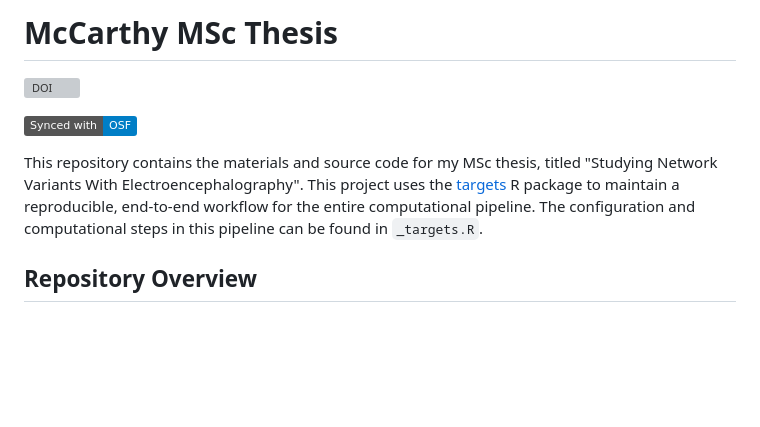
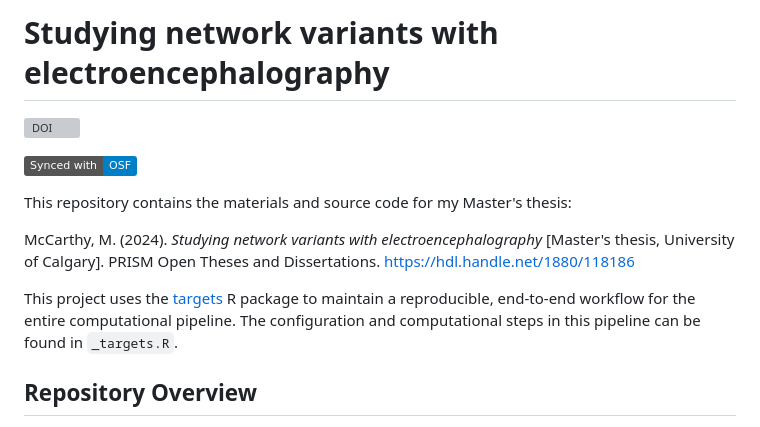
Before and after one commit to mccarthy-m-g/mccarthy_EEGNetworkVariants_2024, a Markdown page: README.md, the part around the change. GitHub-like rendering; badges without logos; blank space fills up the shorter version; grey boxes are pictures that could not be loaded.

Commit message:
update README with citation/publication info

```diff
--- a/README.md
+++ b/README.md
@@ -1,4 +1,4 @@
-# McCarthy MSc Thesis
+# Studying network variants with electroencephalography
 
 <!-- badges: start -->
 [![DOI](https://zenodo.org/badge/495956659.svg)](https://zenodo.org/badge/latestdoi/495956659)
@@ -6,7 +6,11 @@
 [![Synced with](https://img.shields.io/badge/Synced%20with-OSF-blue.svg)](https://osf.io/xztdk/)
 <!-- badges: end -->
 
-This repository contains the materials and source code for my MSc thesis, titled "Studying Network Variants With Electroencephalography". This project uses the [targets](https://books.ropensci.org/targets/) R package to maintain a reproducible, end-to-end workflow for the entire computational pipeline. The configuration and computational steps in this pipeline can be found in `_targets.R`.
+This repository contains the materials and source code for my Master's thesis:
+
+McCarthy, M. (2024). *Studying network variants with electroencephalography* [Master's thesis, University of Calgary]. PRISM Open Theses and Dissertations. <https://hdl.handle.net/1880/118186>
+
+This project uses the [targets](https://books.ropensci.org/targets/) R package to maintain a reproducible, end-to-end workflow for the entire computational pipeline. The configuration and computational steps in this pipeline can be found in `_targets.R`.
 
 ## Repository Overview
 
```
